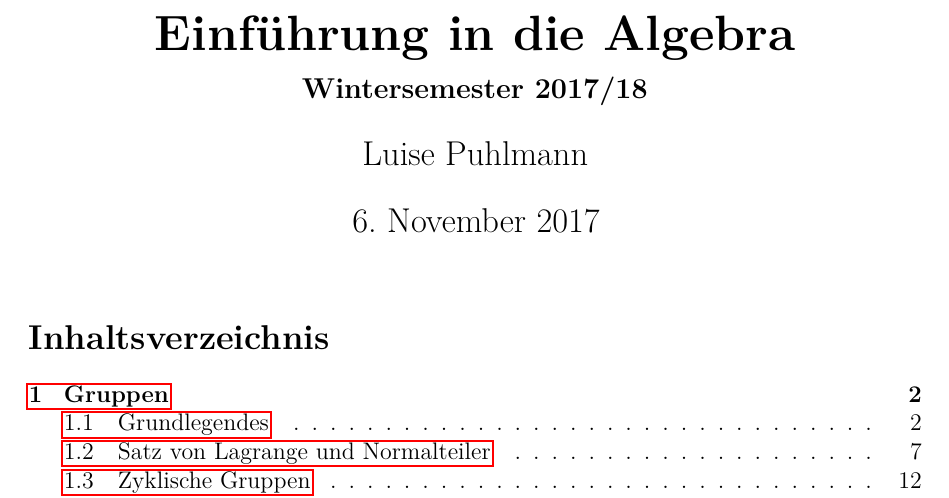
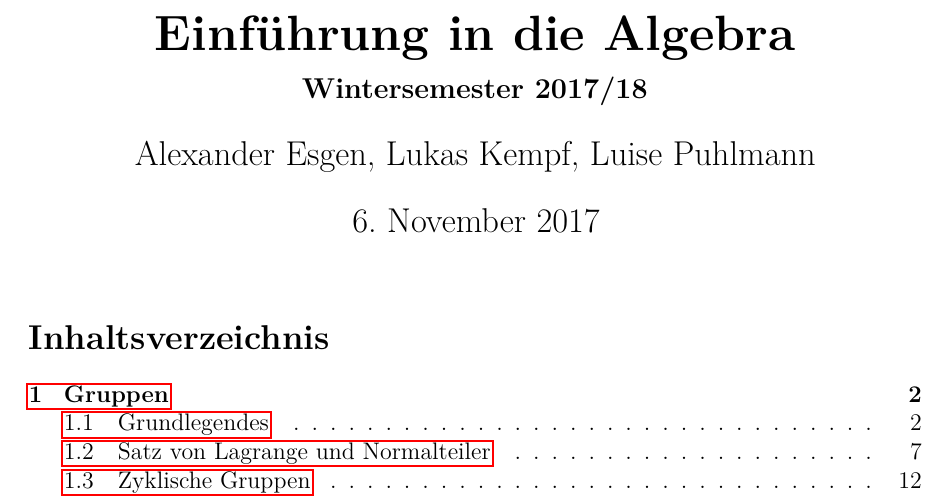
Before and after one commit to lkempf/AlgebraStroppel, a LaTeX document (einfalg.tex): part of page 1 of 30, cut so that both start at the same text. Compiled offline with pdfLaTeX.

Commit message:
added authors; added TODO

```diff
--- a/einfalg.tex
+++ b/einfalg.tex
@@ -3,7 +3,7 @@
 \usepackage{includes}
 \usepackage{shortcuts}
 
-\author{Luise Puhlmann}
+\author{Alexander Esgen, Lukas Kempf, Luise Puhlmann}
 \title{Einführung in die Algebra}
 \subtitle{Wintersemester 2017/18}
 
```
Also changed, not shown: einfalg.tex (2 more changed lines).
